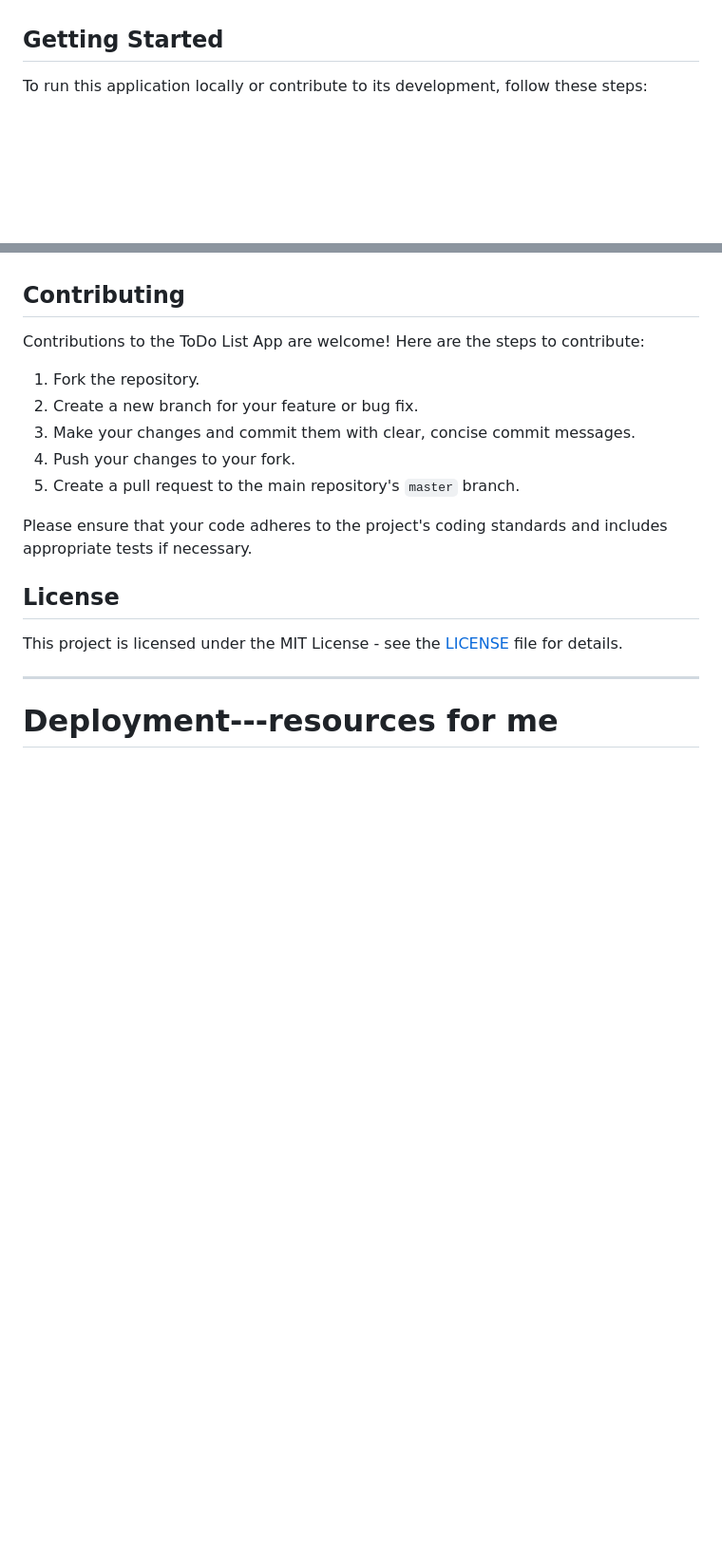
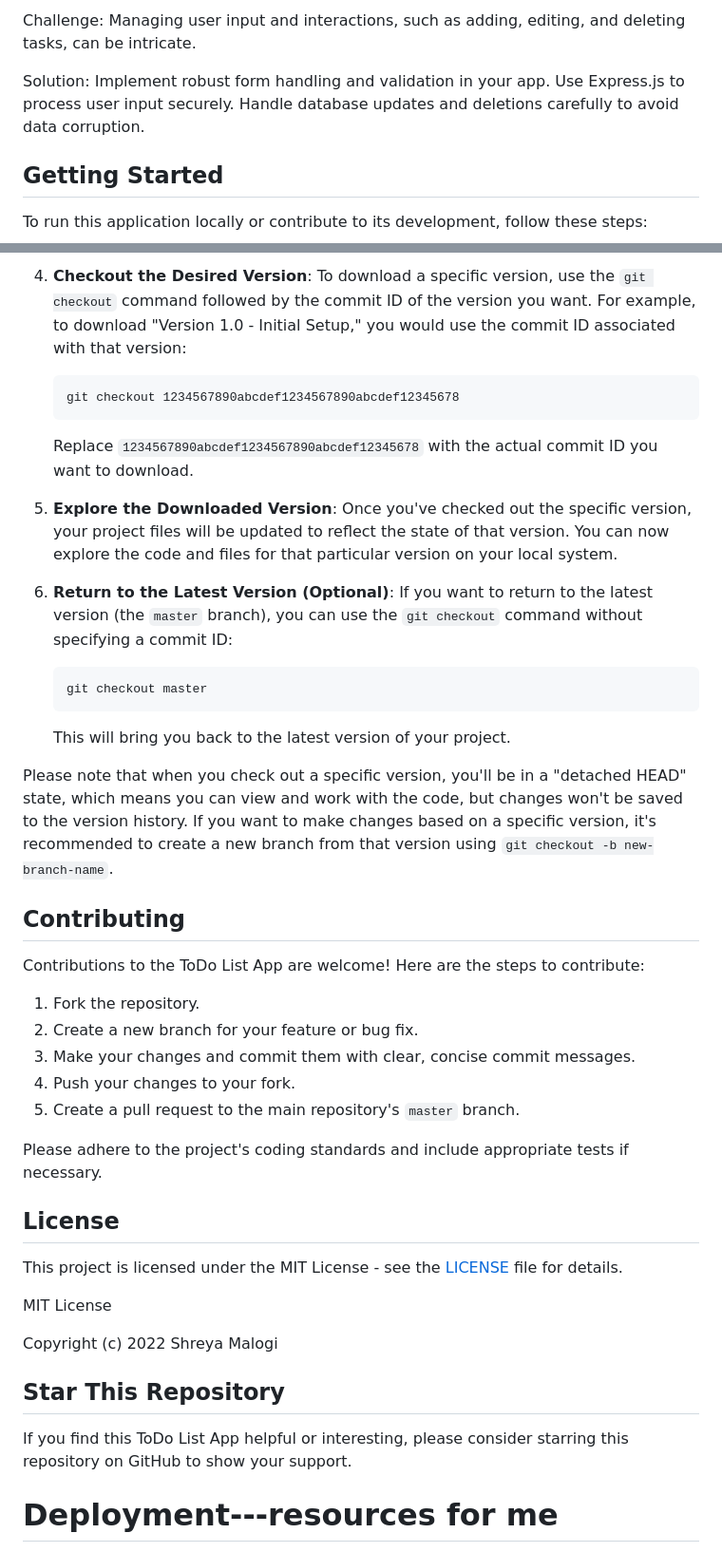
Before and after one commit to shreyamalogi/Task-Management-App, a Markdown page: README.md, 2 parts joined by grey strips. Shown: that part at 95% size. Rendered like a GitHub page; blank space fills up the shorter version.

````diff
--- a/README.md
+++ b/README.md
@@ -59,3 +63,6 @@ The ToDo List App is built using the following technologies and libraries:
+Challenge: Managing user input and interactions, such as adding, editing, and deleting tasks, can be intricate.
+
+Solution: Implement robust form handling and validation in your app. Use Express.js to process user input securely. Handle database updates and deletions carefully to avoid data corruption.
 
 ## Getting Started
 
@@ -133,3 +171,22 @@ The ToDo List App is currently deployed on Heroku, with the database hosted on a
+4. **Checkout the Desired Version**: To download a specific version, use the `git checkout` command followed by the commit ID of the version you want. For example, to download "Version 1.0 - Initial Setup," you would use the commit ID associated with that version:
+
+   ```
+   git checkout 1234567890abcdef1234567890abcdef12345678
+   ```
+
+   Replace `1234567890abcdef1234567890abcdef12345678` with the actual commit ID you want to download.
+
+5. **Explore the Downloaded Version**: Once you've checked out the specific version, your project files will be updated to reflect the state of that version. You can now explore the code and files for that particular version on your local system.
+
+6. **Return to the Latest Version (Optional)**: If you want to return to the latest version (the `master` branch), you can use the `git checkout` command without specifying a commit ID:
+
+   ```
+   git checkout master
+   ```
+
+   This will bring you back to the latest version of your project.
+
+Please note that when you check out a specific version, you'll be in a "detached HEAD" state, which means you can view and work with the code, but changes won't be saved to the version history. If you want to make changes based on a specific version, it's recommended to create a new branch from that version using `git checkout -b new-branch-name`.
 
 ## Contributing
 
@@ -141,13 +198,21 @@ Contributions to the ToDo List App are welcome! Here are the steps to contribute
 4. Push your changes to your fork.
 5. Create a pull request to the main repository's `master` branch.
 
-Please ensure that your code adheres to the project's coding standards and includes appropriate tests if necessary.
+Please adhere to the project's coding standards and include appropriate tests if necessary.
 
 ## License
 
 This project is licensed under the MIT License - see the [LICENSE](LICENSE) file for details.
 
----
+MIT License
+
+Copyright (c) 2022 Shreya Malogi
+
+
+
+## Star This Repository
+
+If you find this ToDo List App helpful or interesting, please consider starring this repository on GitHub to show your support.
 
 
 
````
Also changed, not shown: other parts of README.md (+90 -55 lines).
